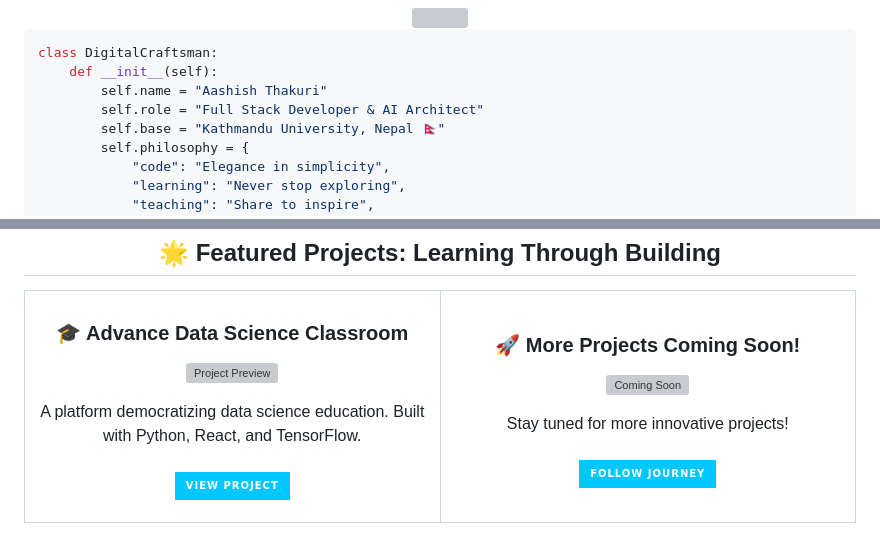
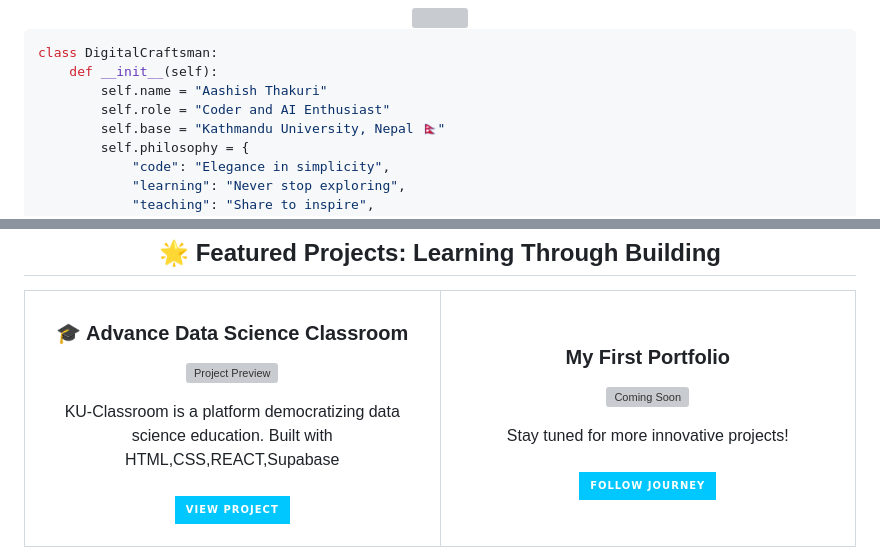
Before and after one commit to AashishThakuri/AashishThakuri, a Markdown page: README.md, 2 parts joined by grey strips. Drawn GitHub-style; badges without logos; grey boxes are pictures that could not be loaded.

```diff
--- a/README.md
+++ b/README.md
@@ -22,7 +22,7 @@
 class DigitalCraftsman:
     def __init__(self):
         self.name = "Aashish Thakuri"
-        self.role = "Full Stack Developer & AI Architect"
+        self.role = "Coder and AI Enthusiast"
         self.base = "Kathmandu University, Nepal 🇳🇵"
         self.philosophy = {
             "code": "Elegance in simplicity",
@@ -192,11 +192,11 @@ me.craft_solutions()  # The adventure begins!
       <td width="50%">
         <h3 align="center">🎓 Advance Data Science Classroom</h3>
         <p align="center">
-          <a href="https://github.com/AashishThakuri/advance-data-science-classroom" target="_blank">
+          <a href="https://kuclassroom.vercel.app/" target="_blank">
             <img src="https://raw.githubusercontent.com/gist/patevs/b007a0e98fb216438d4cbf559fac4166/raw/88f20c9d749d756be63f22b09f3c4ac570bc5101/programming.gif" width="100%" alt="Project Preview"/>
           </a>
           <p align="center">
-            A platform democratizing data science education. Built with Python, React, and TensorFlow.
+            KU-Classroom is a platform democratizing data science education. Built with HTML,CSS,REACT,Supabase
             <br><br>
             <a href="https://github.com/AashishThakuri/advance-data-science-classroom" target="_blank">
               <img src="https://img.shields.io/badge/View_Project-00C7FF?style=for-the-badge&logo=github&logoColor=white"/>
@@ -205,13 +205,13 @@ me.craft_solutions()  # The adventure begins!
         </p>
       </td>
       <td width="50%">
-        <h3 align="center">🚀 More Projects Coming Soon!</h3>
+        <h3 align="center">My First Portfolio</h3>
         <p align="center">
           <img src="https://raw.githubusercontent.com/gist/patevs/b007a0e98fb216438d4cbf559fac4166/raw/88f20c9d749d756be63f22b09f3c4ac570bc5101/programming.gif" width="100%" alt="Coming Soon"/>
           <p align="center">
             Stay tuned for more innovative projects!
             <br><br>
-            <a href="https://github.com/AashishThakuri" target="_blank">
+            <a href="https://lyricalportfolio.netlify.app/" target="_blank">
               <img src="https://img.shields.io/badge/Follow_Journey-00C7FF?style=for-the-badge&logo=github&logoColor=white"/>
             </a>
           </p>
```
Also changed, not shown: other parts of README.md (+3 -0 lines), README_new.md (+1 -3 lines).
